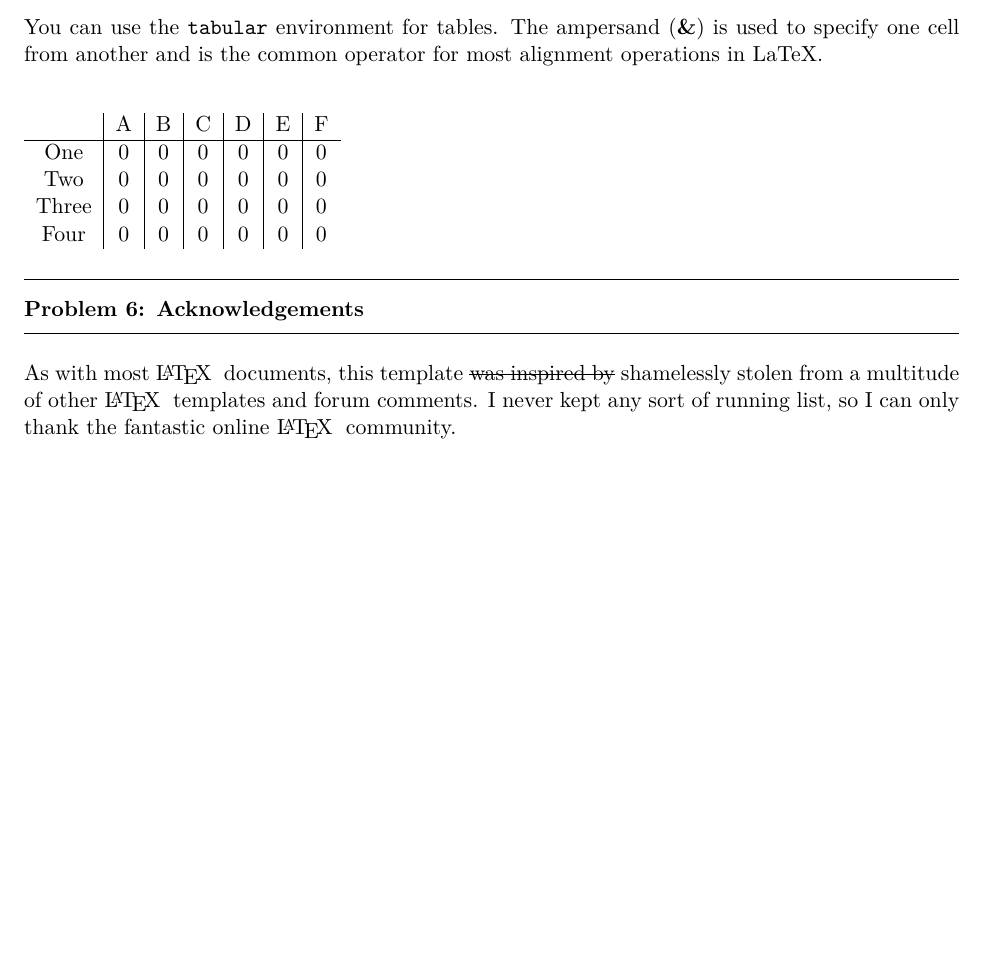
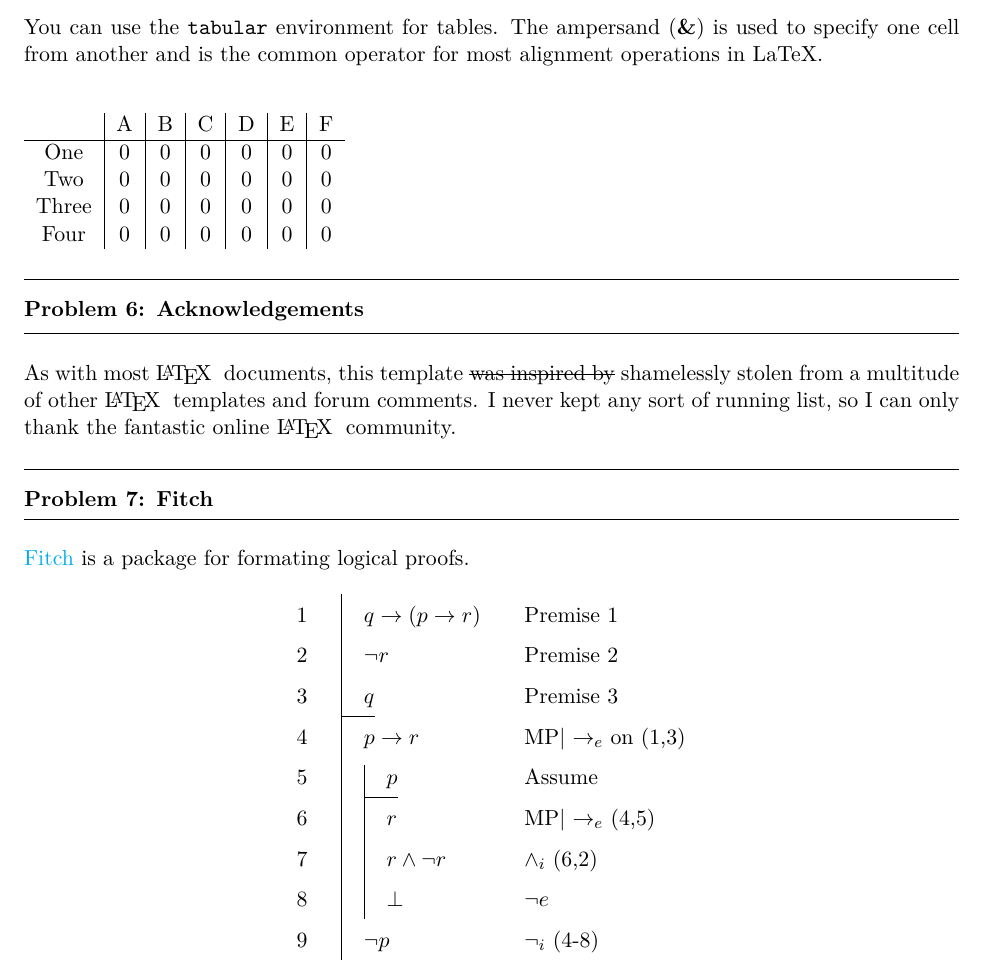
Before and after one commit to JaredHolzman/Latex-HW-Template, a LaTeX problem sheet (example.tex, which reads fitch.sty): part of page 4 of 4, cut so that both start at the same text, the shorter picture padded with empty space. Compiled offline with XeLaTeX.

Commit message:
Add fitch.

```diff
--- a/example.tex
+++ b/example.tex
@@ -13,6 +13,7 @@
 \usepackage{enumitem}
 \usepackage{tikz}
 \usepackage[normalem]{ulem}
+\usepackage{fitch}
 \graphicspath{ {images/} }
 \hypersetup{
     colorlinks=true,
@@ -63,8 +64,8 @@
 % ---- Random Helpful Stuff ----
 \newenvironment{letenum}{\begin{enumerate}[label=(\alph*)]}{\end{enumerate}}
 
-\newcommand{\fa}[1]{\forall #1 :}        % Good examples of how to add shortcuts
-\newcommand{\ex}[1]{\exists #1 :}       % for text you find youself often typing
+\newcommand{\fra}[1]{\forall #1 :}        % Good examples of how to add shortcuts
+\newcommand{\exs}[1]{\exists #1 :}       % for text you find youself often typing
 \newcommand{\todo}[1]{\textbf{TODO: #1}\\}
 
 \setlength{\parindent}{0pt}
@@ -318,4 +319,22 @@ been omitted from this template.
   fantastic online \LaTeX\; community.
 \end{question}
 
+\begin{question}{Problem 7}{Fitch}
+  \href{http://www.logicmatters.net/resources/fitchguide.txt}{Fitch} is a package for formating logical proofs.
+  \begin{equation*}
+    \begin{fitch}
+      % Transcribe the thing you are trying to prove here.
+      \fa q \rightarrow (p \rightarrow r) & Premise 1 \\
+      \fa \neg r & Premise 2 \\
+      \fj q & Premise 3 \\
+      \fa p \rightarrow r & MP| $\rightarrow_e$ on (1,3) \\
+      \fa \fh p & Assume\\
+      \fa \fa r & MP| $\rightarrow_e$ (4,5) \\
+      \fa \fa r \wedge \neg r & $\wedge_i$ (6,2) \\
+      \fa \fa \bot & $\neg e$ \\
+      \fa \neg p & $\neg_i$ (4-8) \\
+    \end{fitch}
+  \end{equation*}
+\end{question}
+
 \end{document}
--- /dev/null
+++ b/fitch.sty
@@ -0,0 +1,112 @@
+% $Id: fitch.sty,v 1.6 2003/06/28 16:53:00 johanw Exp $
+
+% Macros for Fitch-style formal proofs
+% Johan W. Klüwer, June 10, 2001
+
+
+\RequirePackage{mdwtab,latexsym,amsmath,amsfonts,ifthen}
+
+
+% Line height in proofs
+\newlength{\fitchlineht}
+\setlength{\fitchlineht}{1.5\baselineskip}
+% Horizontal indent between proof levels
+\newlength{\fitchindent}
+\setlength{\fitchindent}{1em}
+% Indent to comment
+\newlength{\fitchcomind}
+\setlength{\fitchcomind}{2em}
+% Line number width
+\newlength{\fitchnumwd}
+\setlength{\fitchnumwd}{1em}
+
+% Altered from mdwtab.sty: shorter vline, for start of subproof
+\makeatletter
+\newcommand\fvline[1][\arrayrulewidth]{\vrule\@height.5\fitchlineht\@width#1\relax}
+\makeatother
+% Ordinary vertical line
+\newcommand{\fa}{\vline\hspace*{\fitchindent}}
+% Vertical line, shorter: Use at start of (sub)proof
+\newcommand{\fb}{\fvline\hspace*{\fitchindent}}
+% Hypothesis
+\newcommand{\fh}{\fvline%
+  \makebox[0pt][l]{{%
+      \raisebox{-1.4ex}[0pt][0pt]{\rule{1.5em}{\arrayrulewidth}}}}%
+  \hspace*{\fitchindent}}
+% Hypothesis, with longer vert line: for >1 hypothesis
+\newcommand{\fj}{\vline%
+  \makebox[0pt][l]{{%
+      \raisebox{-1.4ex}[0pt][0pt]{\rule{1.5em}{\arrayrulewidth}}}}%
+  \hspace*{\fitchindent}}
+% Modal subproof: takes argument = operator
+\newcommand{\fitchmodal}[1]{%
+  \makebox[0pt][r]{${}^{#1}$\,}\fvline\hspace*{\fitchindent}}
+\newcommand{\fn}{\fitchmodal{\Box}}% Box subproof
+\newcommand{\fp}{\fitchmodal{\Diamond}}% Diamond subproof
+% Modal subproof with hypothesis in first line (as in Fitch)
+\newcommand{\fitchmodalh}[1]{%
+  \makebox[0pt][r]{${}^{#1}$\,}%
+  \fvline%
+  \makebox[0pt][l]{{%
+      \raisebox{-1.4ex}[0pt][0pt]{\rule{1.5em}{\arrayrulewidth}}}}%
+  \hspace*{\fitchindent}}
+% Rule: formula introduction marker. \fr with line, \fs without line
+\newcommand{\fr}{%
+  \makebox[0pt][r]{${\rhd}$\,\,}\vline\hspace*{\fitchindent}}
+\newcommand{\fs}{%
+  \makebox[0pt][r]{${\rhd}$\,\,}}
+% Box around argument, like new variable in ql
+\newcommand{\fw}[1]{\fbox{\footnotesize $#1$}}
+
+%
+\newcounter{fitchcounter}
+\setcounter{fitchcounter}{0}
+%To avoid starting from 1, \setboolean{resetfitchcounter}{false}
+\newboolean{resetfitchcounter}
+\setboolean{resetfitchcounter}{true}
+%To avoid increasing numbers, \setboolean{increasefitchcounter}{false}
+\newboolean{increasefitchcounter}
+\setboolean{increasefitchcounter}{true}
+%\formatfitchcounter can be altered if need be, though only once per proof
+\newcommand{\formatfitchcounter}[1]{\arabic{#1}}
+%Typeset the counter
+\newcommand{\fitchcounter}{%
+  \ifthenelse{\boolean{increasefitchcounter}}{\addtocounter{fitchcounter}{1}}{}
+  \formatfitchcounter{fitchcounter}}
+
+%A line with a special number -- a tag, e.g. \ftag{\vdots}{}
+\newcommand{\ftag}[2]{\multicolumn{1}%
+  {!{\makebox[\fitchnumwd][r]{#1}\hspace{\fitchindent}}Ml@{\hspace{\fitchcomind}}}%
+  {#2}}
+
+\newenvironment{fitchnum}%
+{\ifthenelse{\boolean{resetfitchcounter}}{\setcounter{fitchcounter}{0}}{}
+  \begin{tabular}{!{\makebox[\fitchnumwd][r]{\fitchcounter }\hspace{\fitchindent}}Ml@{\hspace{\fitchcomind}}l}}%
+{\end{tabular}}
+
+\newenvironment{fitchunum}%
+{\begin{tabular}{!{\makebox[\fitchnumwd][r]{}\hspace{\fitchindent}}Ml@{\hspace{\fitchcomind}}l}}%
+{\end{tabular}}
+
+\newenvironment{fitch}{\renewcommand{\arraystretch}{1.5}
+  \begin{fitchnum}}{\end{fitchnum}}
+\newenvironment{fitch*}{\renewcommand{\arraystretch}{1.5}
+  \begin{fitchunum}}{\end{fitchunum}}
+
+% The following is useful for giving a numbered formula, then the proof.
+\newenvironment{flem}[2]%
+{\begin{eqnarray}
+    &#1\label{#2}\\
+    &\begin{fitch}}%
+    {\end{fitch}\notag\end{eqnarray}}
+
+%To write comment field for two consecutive lines, with brace
+\newcommand{\ftwocom}[1]{%
+  \parbox[t]{3cm}{
+    \raisebox{-.6\baselineskip}[\baselineskip][0pt]{%
+      $\left.
+        \begin{aligned}
+          \,\\ \,
+        \end{aligned}
+      \right\}$\quad #1}
+  }}
```
Also changed, not shown: homework_template.tex (+3 -2 lines), example.pdf, homework_template.pdf.
